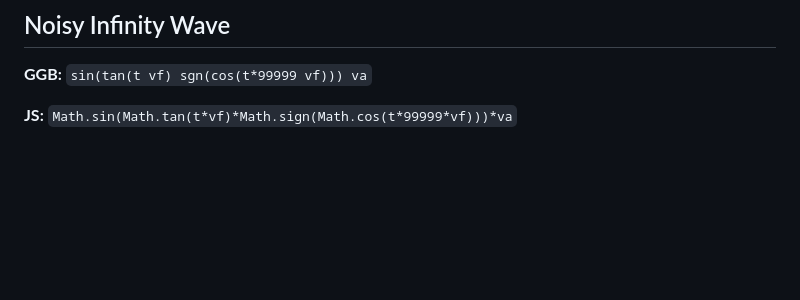
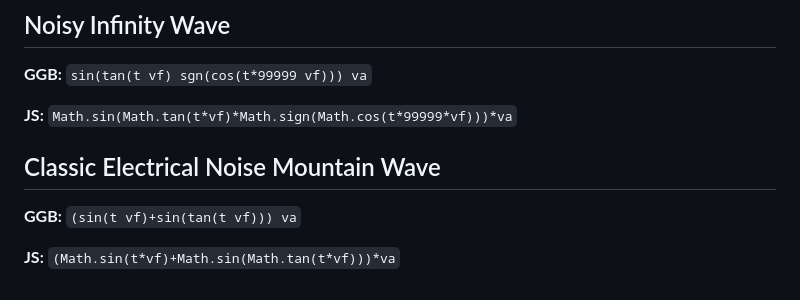
Before and after one commit to AnonymousUser98/WavePlayerJS, a Markdown page: presets/Presets.md, the part around the change. Drawn GitHub-style; blank space fills up the shorter version.

Commit message:
Add new preset
Added a new "Classic Electrical Noise Mountain Wave" preset.

```diff
--- a/presets/Presets.md
+++ b/presets/Presets.md
@@ -219,3 +219,11 @@
 **GGB:** `sin(tan(t vf) sgn(cos(t*99999 vf))) va`
 
 **JS:** `Math.sin(Math.tan(t*vf)*Math.sign(Math.cos(t*99999*vf)))*va`
+
+
+
+## Classic Electrical Noise Mountain Wave
+
+**GGB:** `(sin(t vf)+sin(tan(t vf))) va`
+
+**JS:** `(Math.sin(t*vf)+Math.sin(Math.tan(t*vf)))*va`
```
